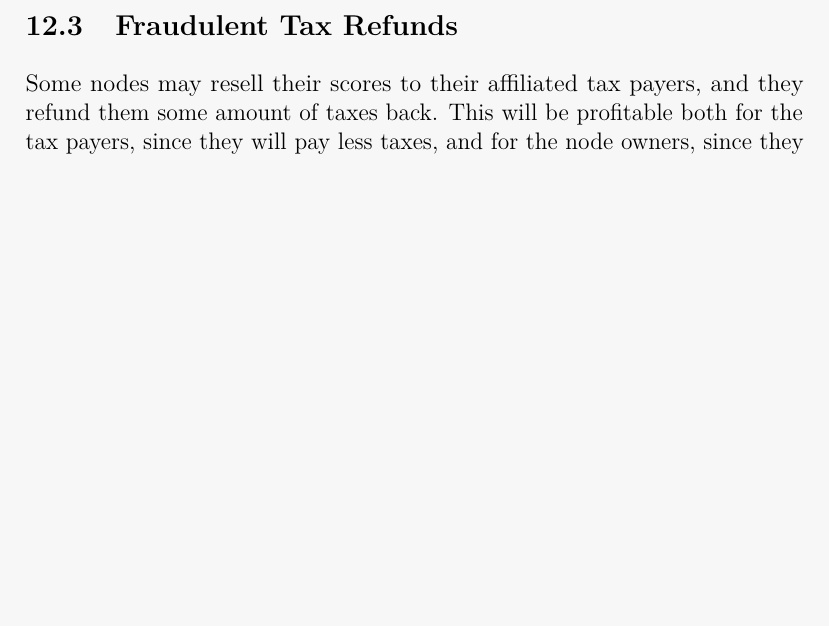
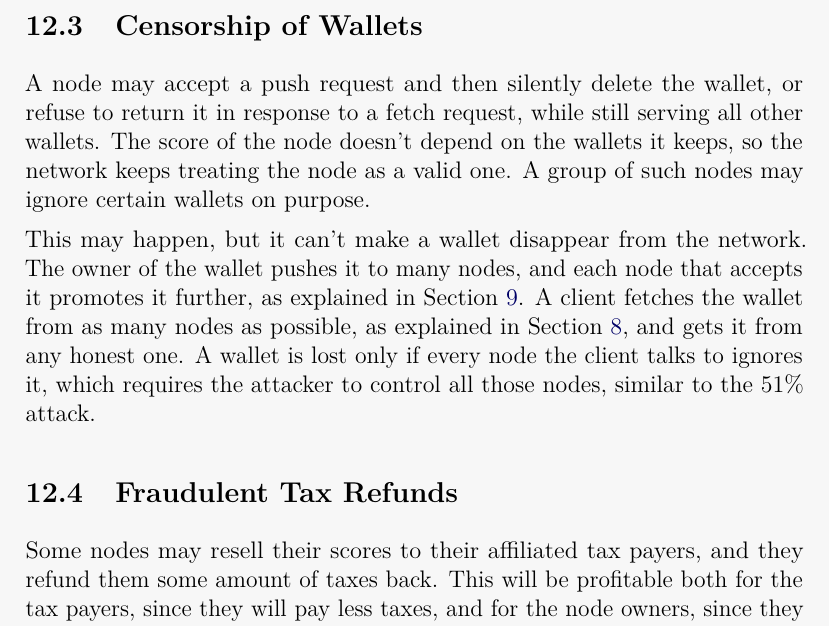
Before and after one commit to zold-io/papers, a LaTeX document (tex/wp.tex): part of page 23 of 27, cut at the place of the change, the shorter picture padded with empty space. Compiled offline with pdfLaTeX.

Commit message:
#41 describe censorship of wallets among threats in the white paper
Co-Authored-By: Claude Opus 5.5 <noreply@anthropic.com>

```diff
--- a/tex/wp.tex
+++ b/tex/wp.tex
@@ -917,6 +917,22 @@ This may happen, but a fetching node may always re-validate the entire wallet,
 by checking RSA signatures of all transactions. This will take some time, but will
 provide an extra guarantee to the client.
 
+\subsection{Censorship of Wallets}
+
+A node may accept a push request and then silently delete the wallet,
+or refuse to return it in response to a fetch request, while still
+serving all other wallets. The score of the node doesn't depend on
+the wallets it keeps, so the network keeps treating the node as a valid one.
+A group of such nodes may ignore certain wallets on purpose.
+
+This may happen, but it can't make a wallet disappear from the network.
+The owner of the wallet pushes it to many nodes, and each node that accepts
+it promotes it further, as explained in Section~\ref{sec:pay}.
+A client fetches the wallet from as many nodes as possible,
+as explained in Section~\ref{sec:fetch}, and gets it from any honest one.
+A wallet is lost only if every node the client talks to ignores it,
+which requires the attacker to control all those nodes, similar to the 51\% attack.
+
 \subsection{Fraudulent Tax Refunds}
 
 Some nodes may resell their scores to their affiliated tax payers, and they
```
